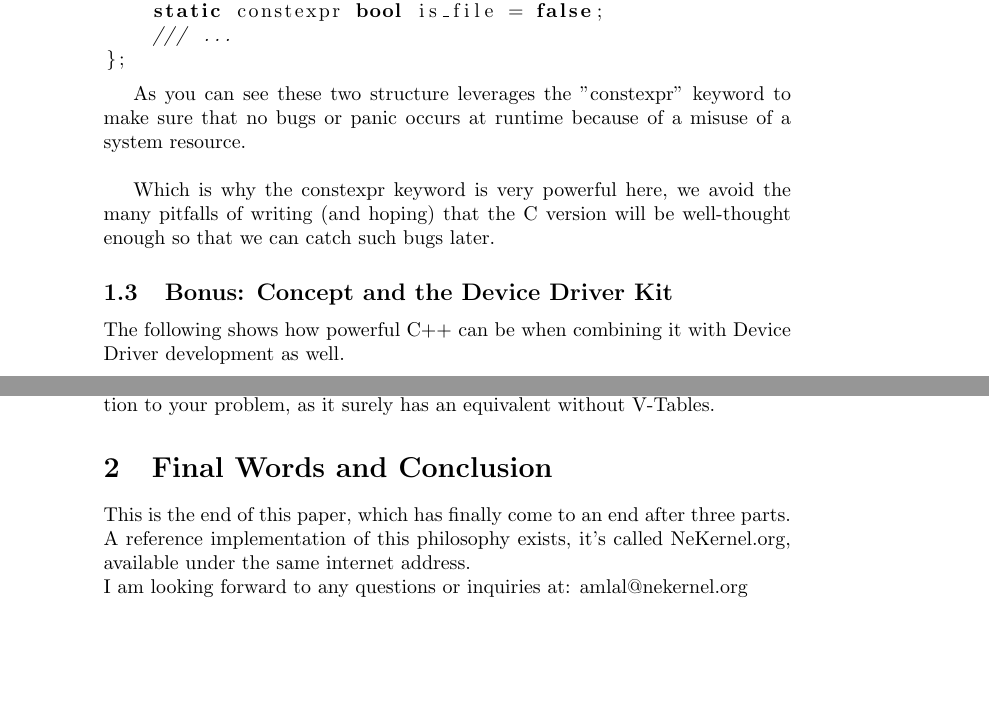
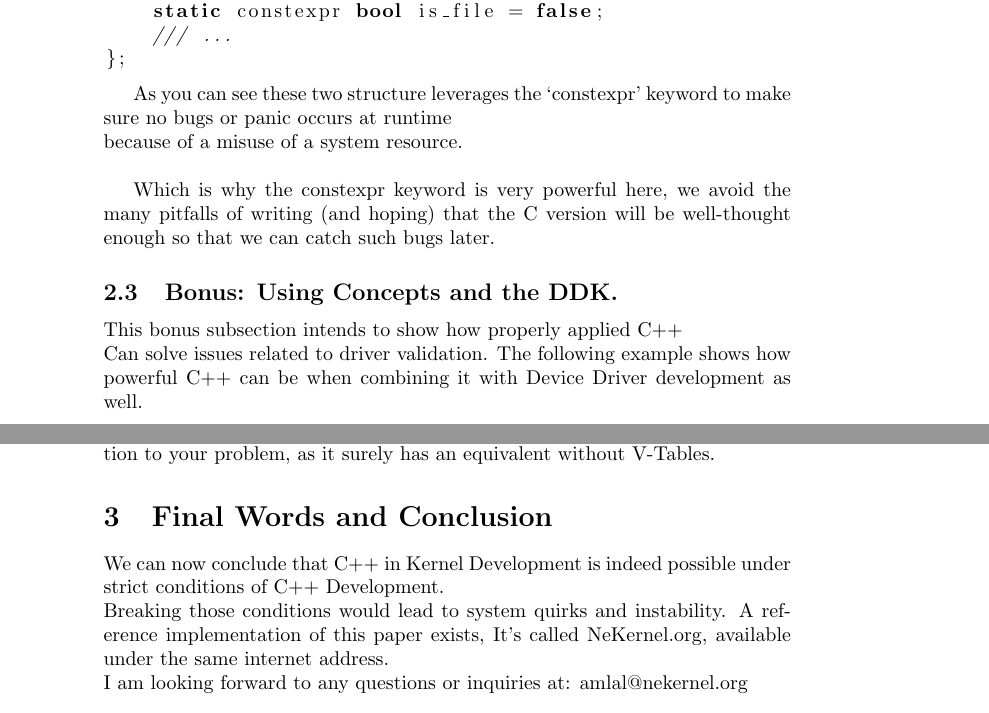
Before and after one commit to publications-and-more/wg, a LaTeX document (draft/wg01/cpp_kernel_dev.tex): two parts of pages 2 and 4 of 4, joined at a grey line, cut so that both start at the same text, the shorter picture padded with empty space. Compiled offline with pdfLaTeX.

Commit message:
chore: new draft of cpp_kernel_dev.tex
Signed-off-by: Amlal El Mahrouss <amlal@nekernel.org>

```diff
--- a/draft/wg01/cpp_kernel_dev.tex
+++ b/draft/wg01/cpp_kernel_dev.tex
@@ -6,7 +6,7 @@
     language=C++
 }
 
-\title{C++ for Kernel Development}
+\title{WG01: C++ for Kernel Development}
 \author{Amlal El Mahrouss\\NeKernel.org}
 \date{\today}
 
@@ -59,12 +59,16 @@ struct MemoryTree final {
 };
 \end{lstlisting}
 
-As you can see these two structure leverages the "constexpr" keyword to make sure that no bugs or panic occurs at runtime because of a misuse of a system resource. \\
+As you can see these two structure
+leverages the `constexpr' keyword to make sure
+no bugs or panic occurs at runtime\\because of a misuse of a system resource. \\
 
 Which is why the constexpr keyword is very powerful here, we avoid the many pitfalls of writing (and hoping) that the C version will be well-thought enough so that we can catch such bugs later.
 
-\subsection{Bonus: Concept and the Device Driver Kit}
+\subsection{Bonus: Using Concepts and the DDK.}
 {
-The following shows how powerful C++ can be when combining it with Device Driver development as well.
+This bonus subsection intends to show how properly applied C++\\
+Can solve issues related to driver validation.
+The following example shows how powerful C++ can be when combining it with Device Driver development as well.
 
 \begin{lstlisting}
@@ -142,8 +147,9 @@ When 2/3 of those questions fail, you should consider finding another solution t
 
 \section{Final Words and Conclusion}
 {
-This is the end of this paper, which has finally come to an end after three parts. \\
-A reference implementation of this philosophy exists, it's called NeKernel.org, available under the same internet address. \\
+We can now conclude that C++ in Kernel Development is indeed possible under strict conditions of C++ Development. \\
+Breaking those conditions would lead to system quirks and instability.
+A reference implementation of this paper exists, It's called NeKernel.org, available under the same internet address. \\
 I am looking forward to any questions or inquiries at: amlal@nekernel.org \\\\Yours truly, \\
 Amlal El Mahrouss
 }
```
Also changed, not shown: README.md, draft/wg01/cpp_kernel_dev.tex (7 more changed lines).
